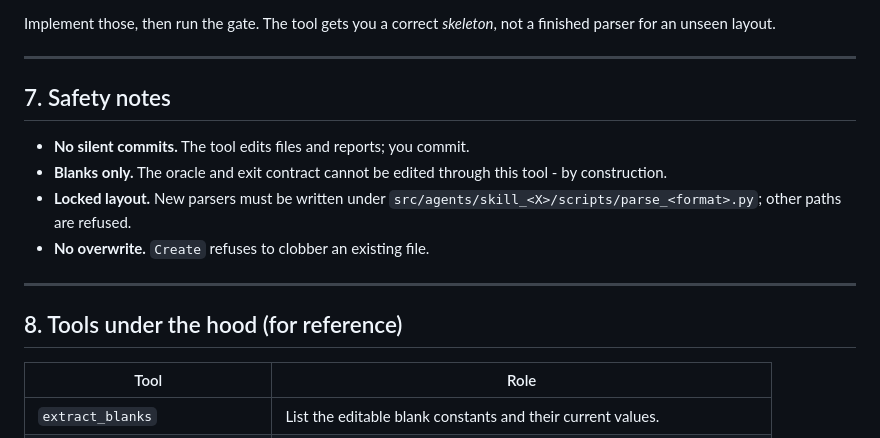
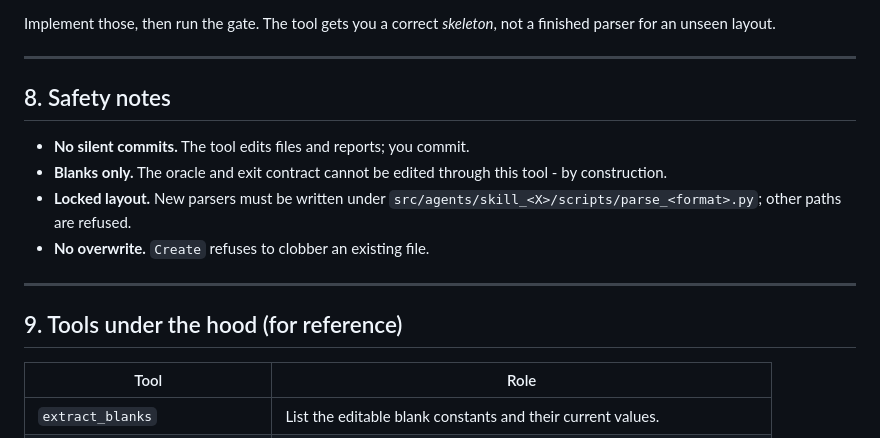
Before and after one commit to harshalambani/platform-agnostic-skills-portable, a Markdown page: docs/Parser-Generator-Guide.md, the part around one of its changes. GitHub-like rendering.

```diff
--- a/docs/Parser-Generator-Guide.md
+++ b/docs/Parser-Generator-Guide.md
@@ -147,7 +198,7 @@ a finished parser for an unseen layout.
 
 ---
 
-## 7. Safety notes
+## 8. Safety notes
 
 - **No silent commits.** The tool edits files and reports; you commit.
 - **Blanks only.** The oracle and exit contract cannot be edited through this
@@ -158,7 +209,7 @@ a finished parser for an unseen layout.
 
 ---
 
-## 8. Tools under the hood (for reference)
+## 9. Tools under the hood (for reference)
 
 | Tool | Role |
 |------|------|
```
Also changed, not shown: other parts of docs/Parser-Generator-Guide.md (+52 -1 lines).
